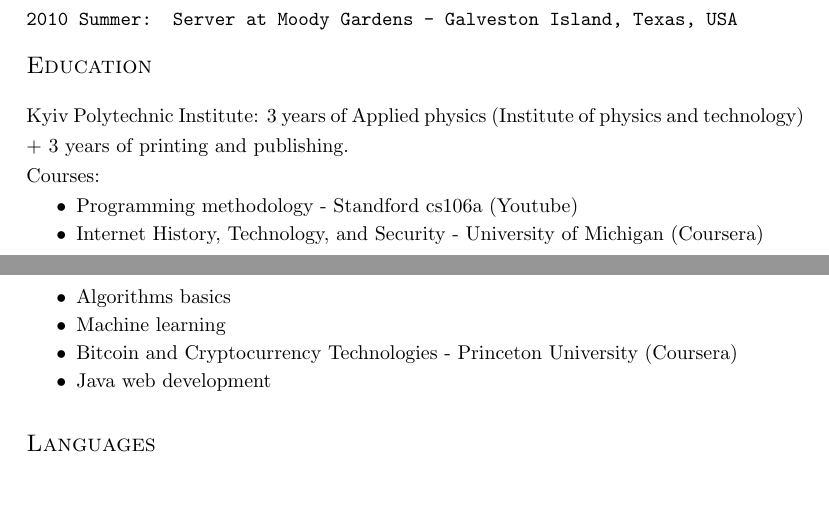
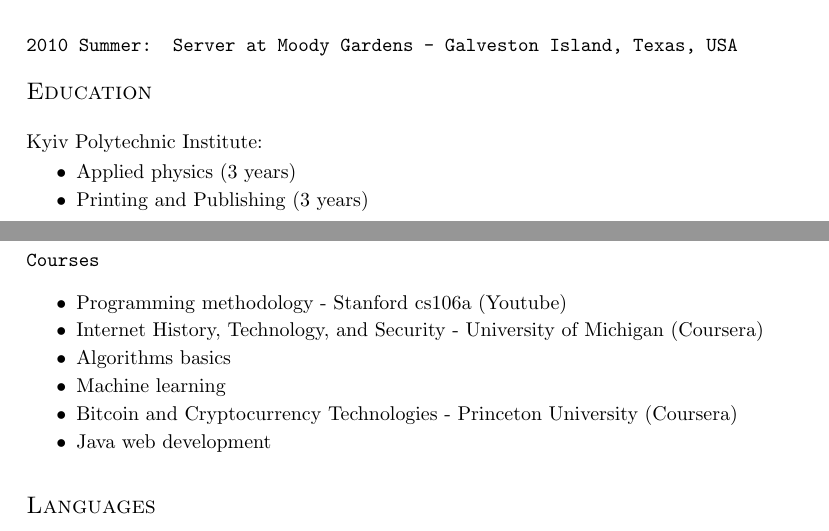
Before and after one commit to DarthVanger/resume, a LaTeX document (src/ivan-sergiienko.tex): two parts of pages 4 and 5 of 5, joined at a grey line, cut so that both start at the same text, the shorter picture padded with empty space. Compiled offline with pdfLaTeX.

Commit message:
Improve education formatting

```diff
--- a/src/ivan-sergiienko.tex
+++ b/src/ivan-sergiienko.tex
@@ -198,10 +198,15 @@
   \subsection{2010 Summer: Server at Moody Gardens - Galveston Island, Texas, USA}
 
 \section{Education}
-  Kyiv Polytechnic Institute: 3 years of Applied physics (Institute of physics and technology) + 3 years of printing and publishing. \\
-  Courses:
+  Kyiv Polytechnic Institute:
   \begin{itemize}
-    \item Programming methodology - Standford cs106a (Youtube) \\
+    \item Applied physics (3 years) \\
+    \item Printing and Publishing (3 years)
+  \end{itemize}
+
+  \subsection{Courses}
+  \begin{itemize}
+    \item Programming methodology - Stanford cs106a (Youtube) \\
     \item Internet History, Technology, and Security - University of Michigan (Coursera) \\
     \item Algorithms basics \\
     \item Machine learning \\
```
Also changed, not shown: ivan-sergiienko.pdf.
